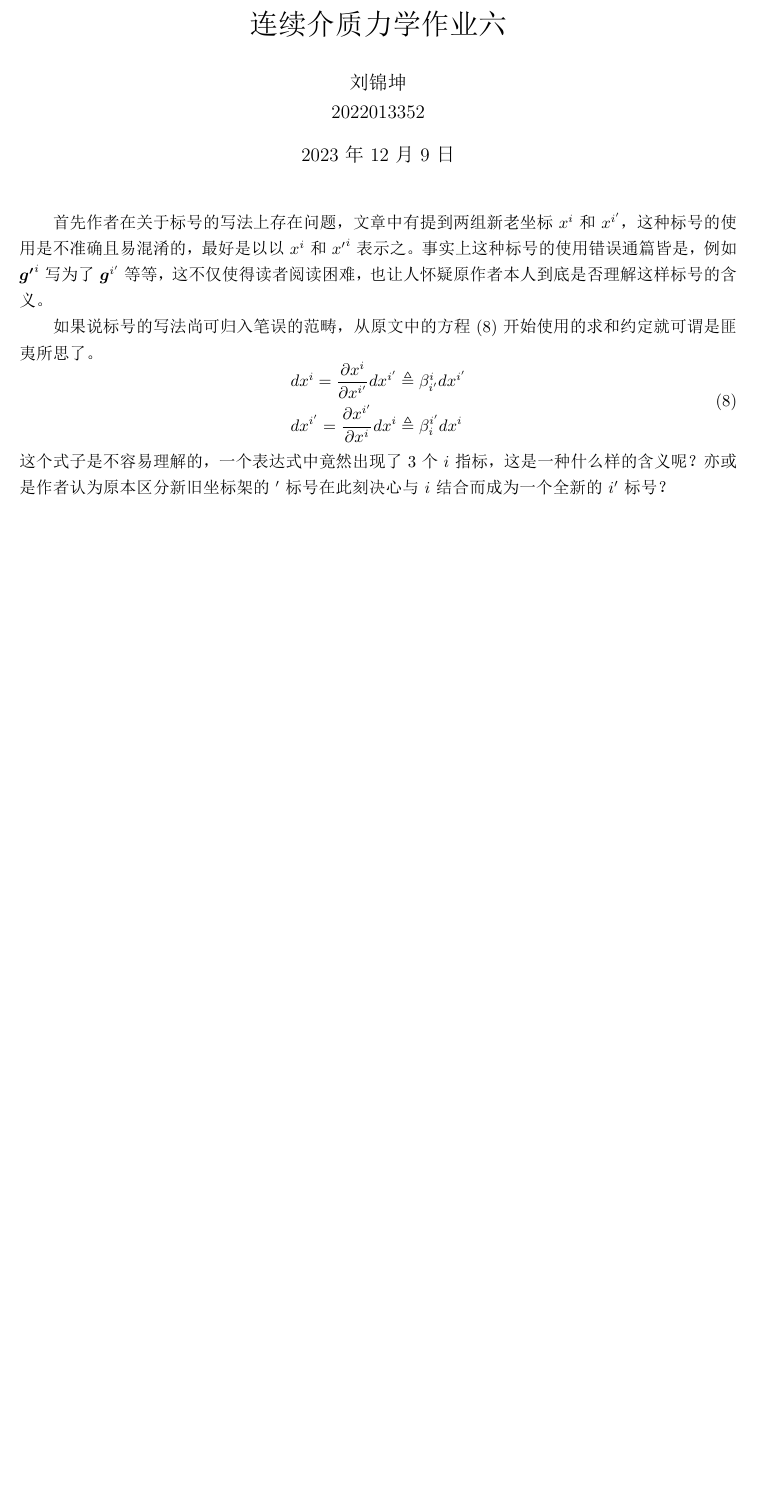
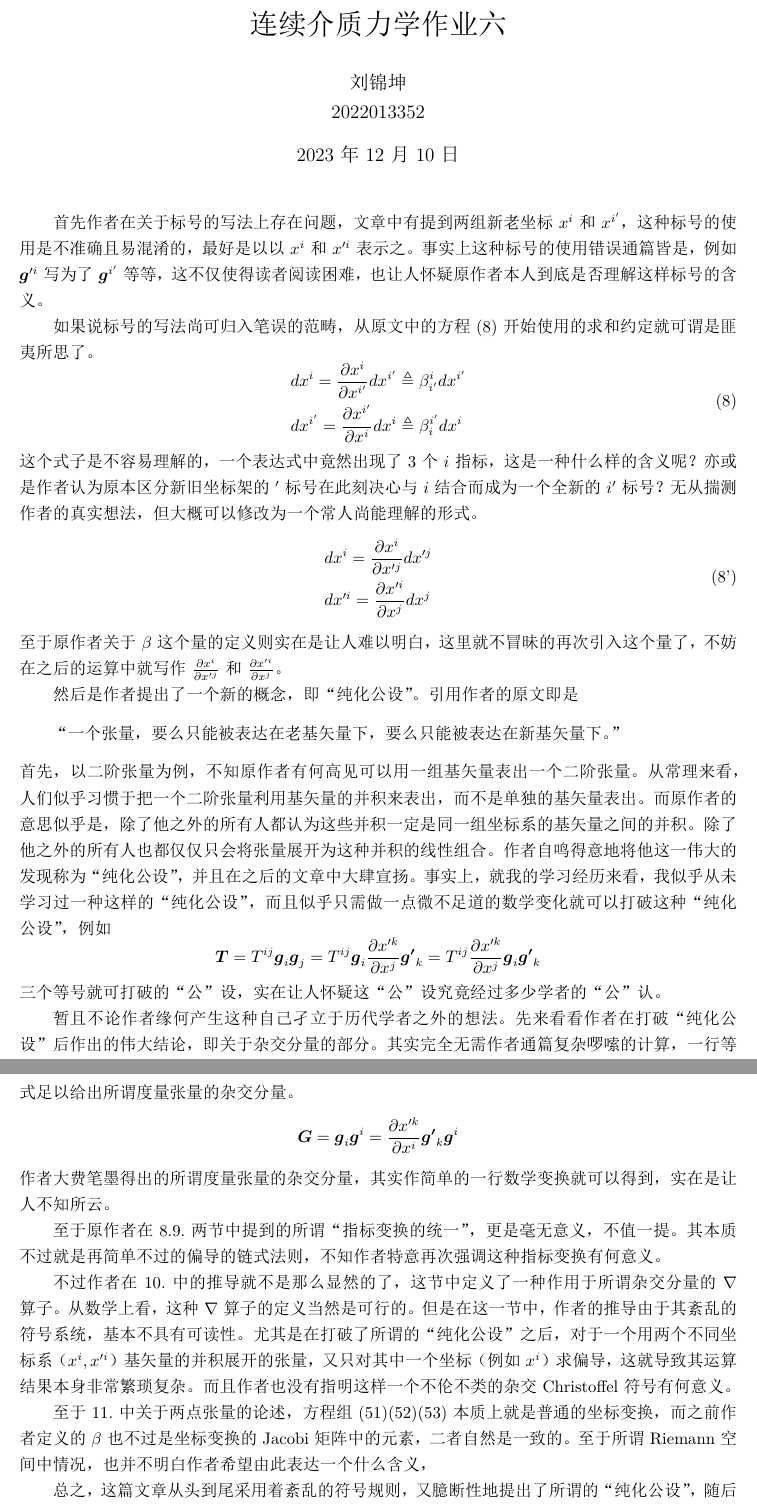
Before and after one commit to Jzzzi/Tsinghua, a LaTeX document (连续介质力学/作业六/作业六.tex): part of the page before the commit and two parts of pages 1 and 2 of 2 after it, the two joined at a grey line, cut so that both start at the same text, the shorter picture padded with empty space. The pictures show the PDF file 连续介质力学/作业六/作业六.pdf that the author committed with the source.

Commit message:
连介六

```diff
--- a/连续介质力学/作业六/作业六.tex
+++ b/连续介质力学/作业六/作业六.tex
@@ -34,8 +34,60 @@
 \begin{equation}
     \begin{aligned}
     &dx^i=\frac{\partial x^i}{\partial x'^{j}}dx'^{j}\\
-    &dx^{i'}=\frac{\partial x'^i}{\partial x^j}dx^j
+    &dx'^i=\frac{\partial x'^i}{\partial x^j}dx^j
     \end{aligned}
-    \tag*{(8)}
+    \tag*{(8')}
 \end{equation}
+至于原作者关于$\beta$这个量的定义则实在是让人难以明白，这里就不冒昧的再次引入这个量了，
+不妨在之后的运算中就写作
+$\frac{\partial x^i}{\partial x'^{j}}$和$\frac{\partial x'^i}{\partial x^j}$。
+
+然后是作者提出了一个新的概念，即“纯化公设”。引用作者的原文即是
+\begin{quote}
+    “一个张量，要么只能被表达在老基矢量下，要么只能被表达在新基矢量下。”
+\end{quote}
+首先，以二阶张量为例，不知原作者有何高见可以用一组基矢量表出一个二阶张量。
+从常理来看，人们似乎习惯于把一个二阶张量利用基矢量的并积来表出，而不是单独的基矢量表出。
+而原作者的意思似乎是，除了他之外的所有人都认为这些并积一定是同一组坐标系的基矢量之间的并积。
+除了他之外的所有人也都仅仅只会将张量展开为这种并积的线性组合。
+作者自鸣得意地将他这一伟大的发现称为“纯化公设”，并且在之后的文章中大肆宣扬。
+事实上，就我的学习经历来看，我似乎从未学习过一种这样的“纯化公设”，
+而且似乎只需做一点微不足道的数学变化就可以打破这种“纯化公设”，例如
+\begin{equation}
+    \boldsymbol {T}
+    = T^{ij}\boldsymbol {g}_i \boldsymbol {g}_{j}
+    =T^{ij}\boldsymbol {g}_i \frac{\partial x'^k}{\partial x^j}\boldsymbol {g'}_{k}
+    =T^{ij} \frac{\partial x'^k}{\partial x^j} \boldsymbol {g}_i \boldsymbol {g'}_{k}
+    \notag{}
+\end{equation}
+三个等号就可打破的“公”设，实在让人怀疑这“公”设究竟经过多少学者的“公”认。
+
+暂且不论作者缘何产生这种自己孑立于历代学者之外的想法。
+先来看看作者在打破“纯化公设”后作出的伟大结论，即关于杂交分量的部分。
+其实完全无需作者通篇复杂啰嗦的计算，一行等式足以给出所谓度量张量的杂交分量。
+\begin{equation}
+    \boldsymbol{G}
+    =\boldsymbol{g}_i \boldsymbol{g}^i
+    =\frac{\partial x'^k}{\partial x^i} \boldsymbol{g'}_k \boldsymbol{g}^i
+    \notag{}
+\end{equation}
+作者大费笔墨得出的所谓度量张量的杂交分量，其实作简单的一行数学变换就可以得到，实在是让人不知所云。
+
+至于原作者在8.9.两节中提到的所谓“指标变换的统一”，更是毫无意义，不值一提。
+其本质不过就是再简单不过的偏导的链式法则，不知作者特意再次强调这种指标变换有何意义。
+
+不过作者在10.中的推导就不是那么显然的了，这节中定义了一种作用于所谓杂交分量的$\nabla$算子。
+从数学上看，这种$\nabla$算子的定义当然是可行的。但是在这一节中，
+作者的推导由于其紊乱的符号系统，基本不具有可读性。尤其是在打破了所谓的“纯化公设”之后，
+对于一个用两个不同坐标系（$x^i,x'^i$）基矢量的并积展开的张量，
+又只对其中一个坐标（例如$x^i$）求偏导，这就导致其运算结果本身非常繁琐复杂。
+而且作者也没有指明这样一个不伦不类的杂交Christoffel符号有何意义。
+
+至于11.中关于两点张量的论述，方程组(51)(52)(53)本质上就是普通的坐标变换，
+而之前作者定义的$\beta$也不过是坐标变换的Jacobi矩阵中的元素，二者自然是一致的。
+至于所谓Riemann空间中情况，也并不明白作者希望由此表达一个什么含义，
+
+总之，这篇文章从头到尾采用着紊乱的符号规则，又臆断性地提出了所谓的“纯化公设”，
+随后又打破自己臆断出的这种“纯化公设”。整篇文章不明所以，
+至于作者在之后的章节自鸣得意间发表的感言总结更是惨不忍睹。就此作为一篇论文发布并不合适，也不合格。
 \end{document}
```
Also changed, not shown: 连续介质力学/作业六/作业六.pdf, 3 other files.
